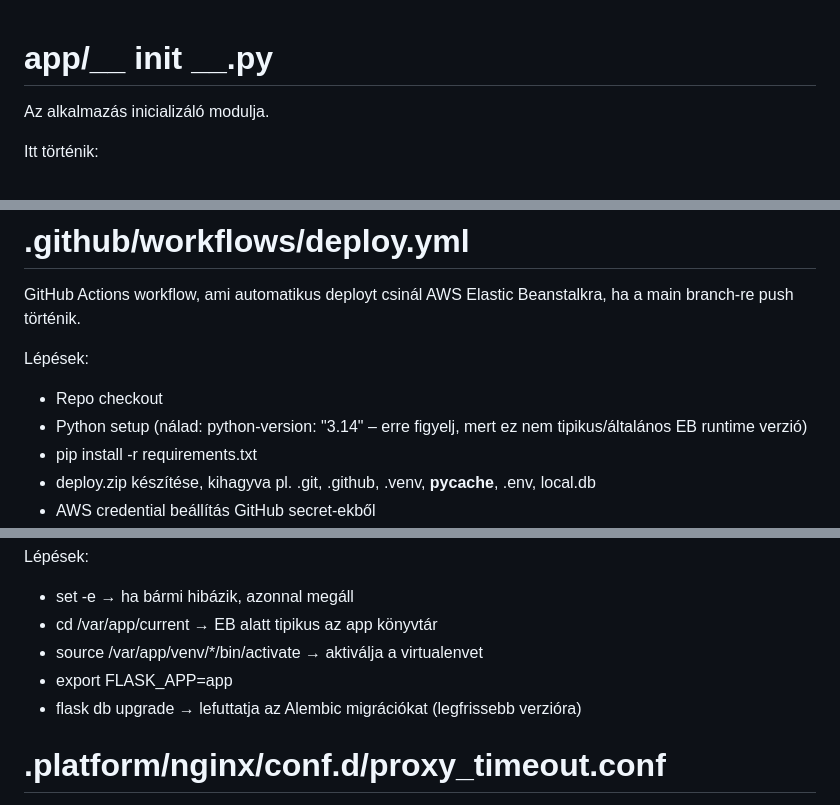
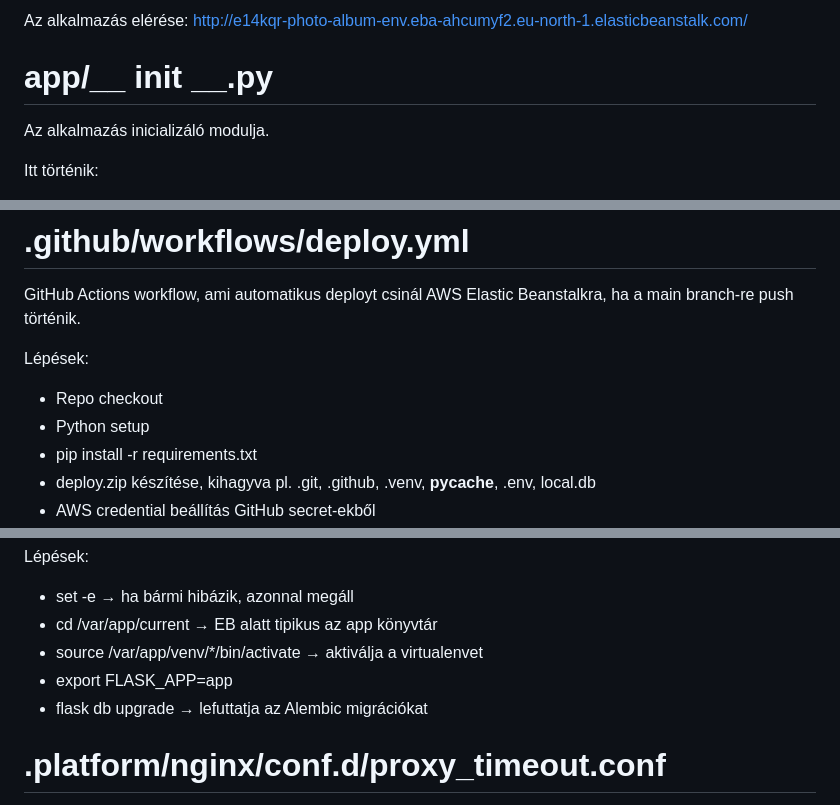
Before and after one commit to vg4b0r/e14kqr-photo-album, a Markdown page: Readme.md, 3 parts joined by grey strips. GitHub-like rendering.

```diff
--- a/Readme.md
+++ b/Readme.md
@@ -1,3 +1,4 @@
+Az alkalmazás elérése: http://e14kqr-photo-album-env.eba-ahcumyf2.eu-north-1.elasticbeanstalk.com/
 # app/__ init __.py
 Az alkalmazás inicializáló modulja.
 
@@ -112,7 +113,7 @@ GitHub Actions workflow, ami automatikus deployt csinál AWS Elastic Beanstalkra
 
 Lépések:
 - Repo checkout
-- Python setup (nálad: python-version: "3.14" – erre figyelj, mert ez nem tipikus/általános EB runtime verzió)
+- Python setup
 - pip install -r requirements.txt
 - deploy.zip készítése, kihagyva pl. .git, .github, .venv, __pycache__, .env, local.db
 - AWS credential beállítás GitHub secret-ekből
@@ -134,7 +135,7 @@ Lépések:
 - cd /var/app/current → EB alatt tipikus az app könyvtár
 - source /var/app/venv/*/bin/activate → aktiválja a virtualenvet
 - export FLASK_APP=app
-- flask db upgrade → lefuttatja az Alembic migrációkat (legfrissebb verzióra)
+- flask db upgrade → lefuttatja az Alembic migrációkat
 
 # .platform/nginx/conf.d/proxy_timeout.conf
 Nginx/EB proxy konfigurációs részlet, ami a reverse proxy timeoutokat növeli.
```
Also changed, not shown: other parts of Readme.md (+7 -7 lines).
